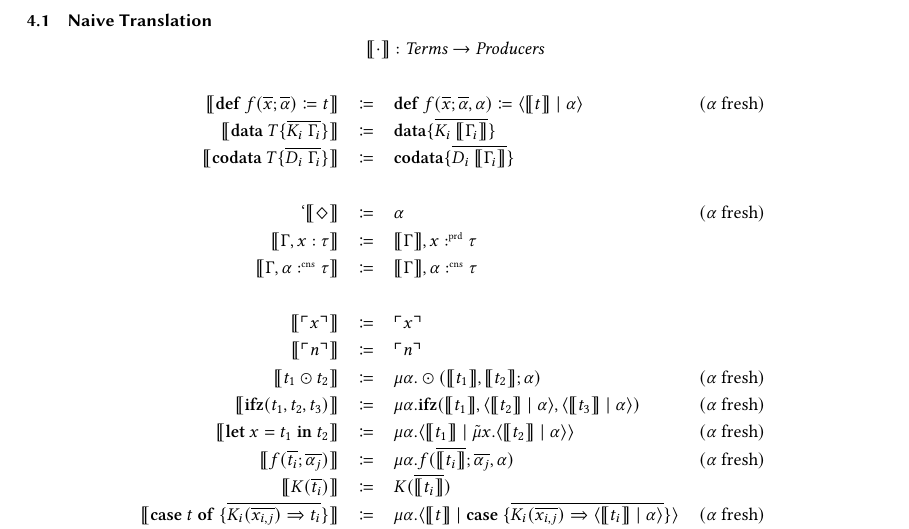
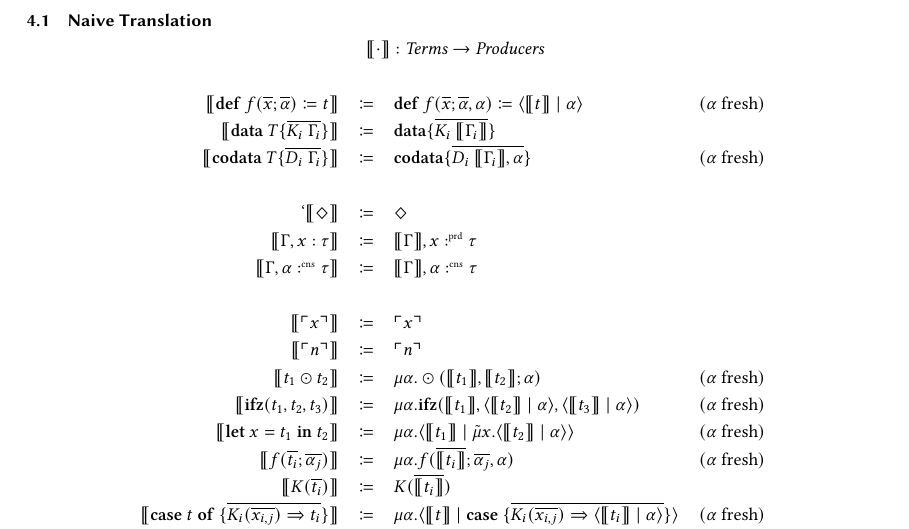
Before and after one commit to SequentCalculus/sequent-calculus-compiler, a LaTeX paper (doc/paper.tex, which reads doc/sections/translation.tex): part of page 7 of 13, cut so that both start at the same text. Compiled offline with XeLaTeX.

Commit message:
fixed declaration translation

```diff
--- a/doc/sections/translation.tex
+++ b/doc/sections/translation.tex
@@ -16,9 +16,9 @@ We finish in \cref{subsec:translation:properties} by proving some core propertie
     \\
     \translate{\defi{f(\overline{x}; \overline{\alpha})}{t}} & \coloneq & \defi{f(\overline{x}; \overline{\alpha}, \alpha)}{\cut{\translate{t}}{\alpha}} & \fresh{\alpha}\\
     \translate{\mathbf{data}\ T \{ \overline{K_i\ \Gamma_i} \}} & \coloneq & \mathbf{data} \{ \overline{K_i\ \translate{\Gamma_i}}\}\\
-    \translate{\mathbf{codata}\ T \{ \overline{D_i\ \Gamma_i} \}} & \coloneq & \mathbf{codata} \{ \overline{D_i\ \translate{\Gamma_i}}\}\\
+    \translate{\mathbf{codata}\ T \{ \overline{D_i\ \Gamma_i} \}} & \coloneq & \mathbf{codata} \{ \overline{D_i\ \translate{\Gamma_i},\alpha}\} & \fresh{\alpha}\\
     \quad\\`
-    \translate{\nil} & \coloneq & \alpha & \fresh{\alpha}\\
+    \translate{\nil} & \coloneq & \nil \\
     \translate{\Gamma,x:\tau} & \coloneq & \translate{\Gamma}, x\prd\tau\\
     \translate{\Gamma,\alpha\cnt\tau} & \coloneq & \translate{\Gamma}, \alpha\cnt\tau\\
     \quad\\
```
